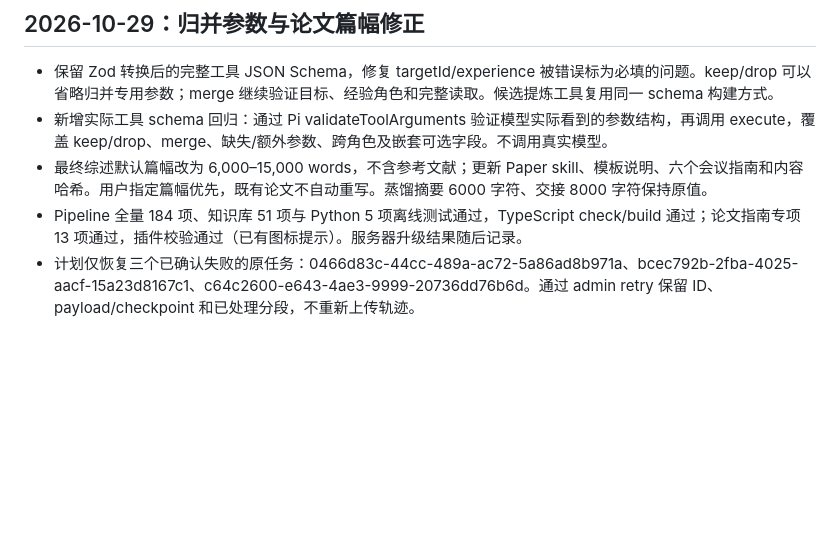
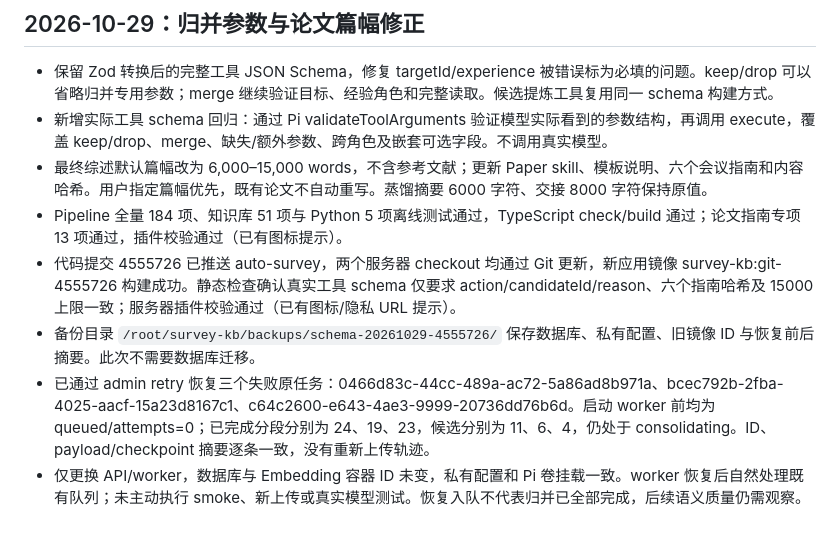
Before and after one commit to tanyouqing/SLRHarness_cc_plugin, a Markdown page: docs/sprint2-b-validation.md, the part around the change. GitHub-like rendering; blank space fills up the shorter version.

Commit message:
Record schema fix deployment and checkpoint-preserving retries

```diff
--- a/docs/sprint2-b-validation.md
+++ b/docs/sprint2-b-validation.md
@@ -134,5 +134,8 @@ Stop 批次逐源冻结；已冻结副本保持不可变，缺失轨迹不再阻
 - 保留 Zod 转换后的完整工具 JSON Schema，修复 targetId/experience 被错误标为必填的问题。keep/drop 可以省略归并专用参数；merge 继续验证目标、经验角色和完整读取。候选提炼工具复用同一 schema 构建方式。
 - 新增实际工具 schema 回归：通过 Pi validateToolArguments 验证模型实际看到的参数结构，再调用 execute，覆盖 keep/drop、merge、缺失/额外参数、跨角色及嵌套可选字段。不调用真实模型。
 - 最终综述默认篇幅改为 6,000–15,000 words，不含参考文献；更新 Paper skill、模板说明、六个会议指南和内容哈希。用户指定篇幅优先，既有论文不自动重写。蒸馏摘要 6000 字符、交接 8000 字符保持原值。
-- Pipeline 全量 184 项、知识库 51 项与 Python 5 项离线测试通过，TypeScript check/build 通过；论文指南专项 13 项通过，插件校验通过（已有图标提示）。服务器升级结果随后记录。
-- 计划仅恢复三个已确认失败的原任务：0466d83c-44cc-489a-ac72-5a86ad8b971a、bcec792b-2fba-4025-aacf-15a23d8167c1、c64c2600-e643-4ae3-9999-20736dd76b6d。通过 admin retry 保留 ID、payload/checkpoint 和已处理分段，不重新上传轨迹。
+- Pipeline 全量 184 项、知识库 51 项与 Python 5 项离线测试通过，TypeScript check/build 通过；论文指南专项 13 项通过，插件校验通过（已有图标提示）。
+- 代码提交 4555726 已推送 auto-survey，两个服务器 checkout 均通过 Git 更新，新应用镜像 survey-kb:git-4555726 构建成功。静态检查确认真实工具 schema 仅要求 action/candidateId/reason、六个指南哈希及 15000 上限一致；服务器插件校验通过（已有图标/隐私 URL 提示）。
+- 备份目录 `/root/survey-kb/backups/schema-20261029-4555726/` 保存数据库、私有配置、旧镜像 ID 与恢复前后摘要。此次不需要数据库迁移。
+- 已通过 admin retry 恢复三个失败原任务：0466d83c-44cc-489a-ac72-5a86ad8b971a、bcec792b-2fba-4025-aacf-15a23d8167c1、c64c2600-e643-4ae3-9999-20736dd76b6d。启动 worker 前均为 queued/attempts=0；已完成分段分别为 24、19、23，候选分别为 11、6、4，仍处于 consolidating。ID、payload/checkpoint 摘要逐条一致，没有重新上传轨迹。
+- 仅更换 API/worker，数据库与 Embedding 容器 ID 未变，私有配置和 Pi 卷挂载一致。worker 恢复后自然处理既有队列；未主动执行 smoke、新上传或真实模型测试。恢复入队不代表归并已全部完成，后续语义质量仍需观察。
```
